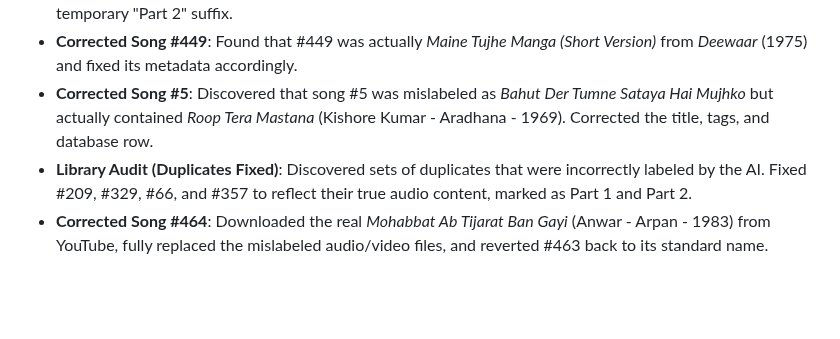
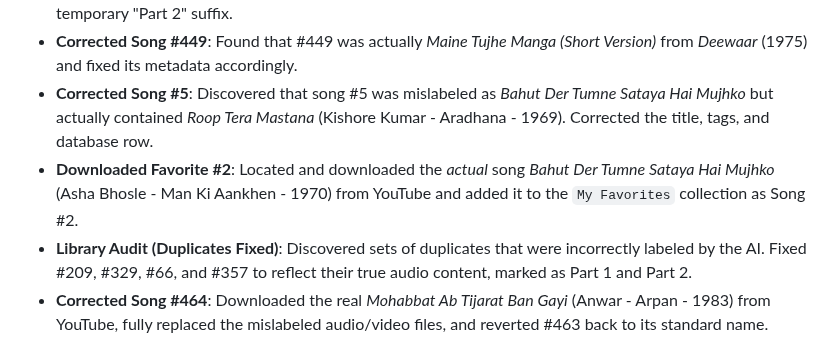
Before and after one commit to rohan836/YT-Downloader, a Markdown page: Docs/CHANGELOG.md, the part around the change. Rendered like a GitHub page; blank space fills up the shorter version.

```diff
--- a/Docs/CHANGELOG.md
+++ b/Docs/CHANGELOG.md
@@ -11,6 +11,7 @@ All changes to the YT-Downloads workspace, logged by session.
 - **Fixed Song #450**: Corrected misnamed song #450 to *Tum Saath Ho Jab Apne* (Kaalia, 1981). Removed the temporary "Part 2" suffix.
 - **Corrected Song #449**: Found that #449 was actually *Maine Tujhe Manga (Short Version)* from *Deewaar* (1975) and fixed its metadata accordingly.
 - **Corrected Song #5**: Discovered that song #5 was mislabeled as *Bahut Der Tumne Sataya Hai Mujhko* but actually contained *Roop Tera Mastana* (Kishore Kumar - Aradhana - 1969). Corrected the title, tags, and database row.
+- **Downloaded Favorite #2**: Located and downloaded the *actual* song *Bahut Der Tumne Sataya Hai Mujhko* (Asha Bhosle - Man Ki Aankhen - 1970) from YouTube and added it to the `My Favorites` collection as Song #2.
 - **Library Audit (Duplicates Fixed)**: Discovered sets of duplicates that were incorrectly labeled by the AI. Fixed #209, #329, #66, and #357 to reflect their true audio content, marked as Part 1 and Part 2.
 - **Corrected Song #464**: Downloaded the real *Mohabbat Ab Tijarat Ban Gayi* (Anwar - Arpan - 1983) from YouTube, fully replaced the mislabeled audio/video files, and reverted #463 back to its standard name.
 
```
Also changed, not shown: Docs/SESSION_LOG.md (+1 -0 lines).
